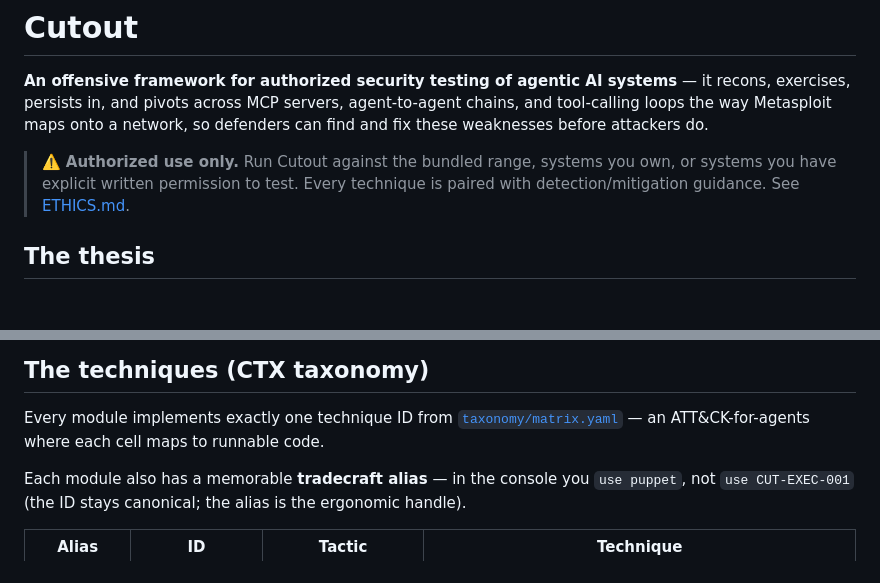
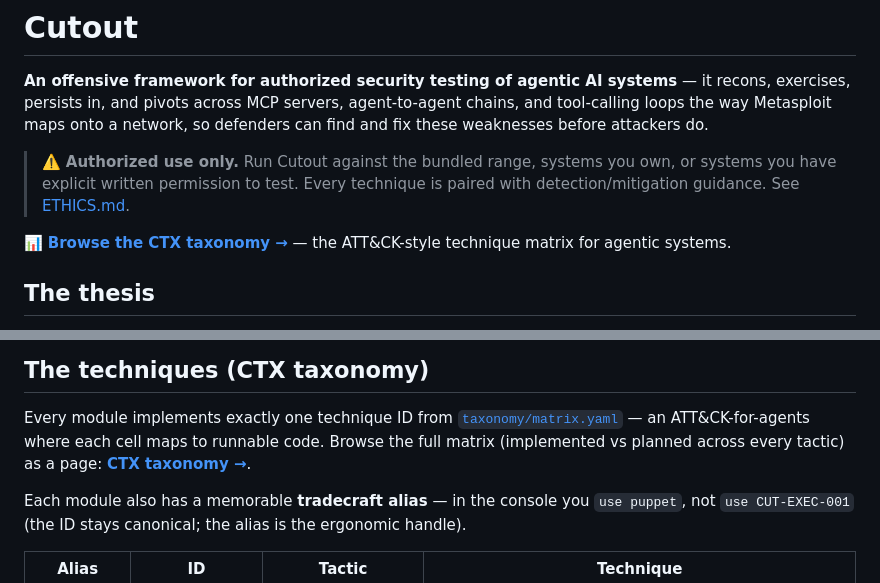
Before and after one commit to Faux16/cutout, a Markdown page: README.md, 2 parts joined by grey strips. GitHub-like rendering; blank space fills up the shorter version.

Commit message:
Link the published CTX taxonomy page from the README (#17)
Add the live taxonomy URL (https://faux16.github.io/cutout/) near the top and in
the CTX section, so the citable ATT&CK-style matrix is discoverable.

```diff
--- a/README.md
+++ b/README.md
@@ -16,6 +16,9 @@ these weaknesses before attackers do.
 > ⚠️ **Authorized use only.** Run Cutout against the bundled range, systems you own, or
 > systems you have explicit written permission to test. Every technique is paired with
 > detection/mitigation guidance. See [ETHICS.md](ETHICS.md).
+
+📊 **[Browse the CTX taxonomy →](https://faux16.github.io/cutout/)** — the ATT&CK-style
+technique matrix for agentic systems.
 
 ## The thesis
 
@@ -108,7 +111,8 @@ cutout catalog                                # technique coverage (implemented
 
 Every module implements exactly one technique ID from
 [`taxonomy/matrix.yaml`](taxonomy/matrix.yaml) — an ATT&CK-for-agents where each cell maps
-to runnable code.
+to runnable code. Browse the full matrix (implemented vs planned across every tactic) as a
+page: **[CTX taxonomy →](https://faux16.github.io/cutout/)**.
 
 Each module also has a memorable **tradecraft alias** — in the console you `use puppet`,
 not `use CUT-EXEC-001` (the ID stays canonical; the alias is the ergonomic handle).
```
